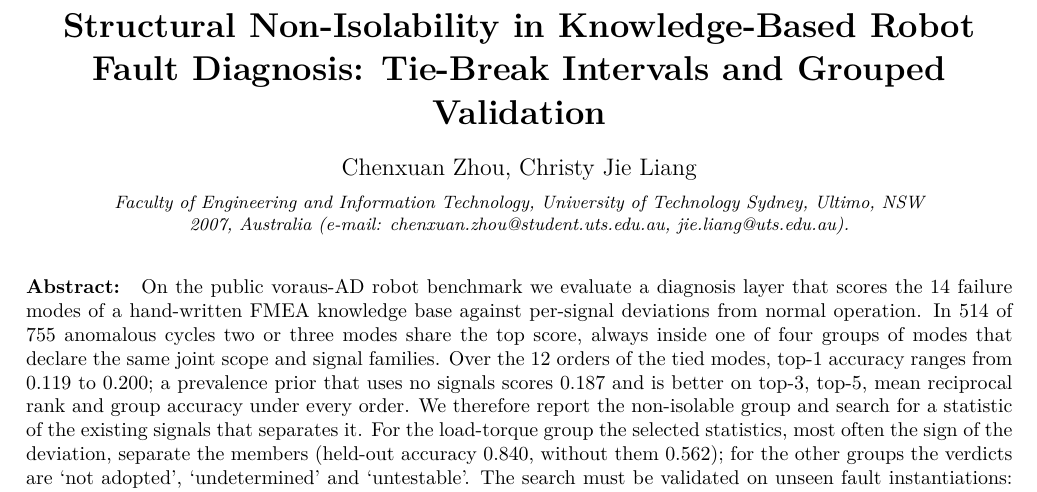
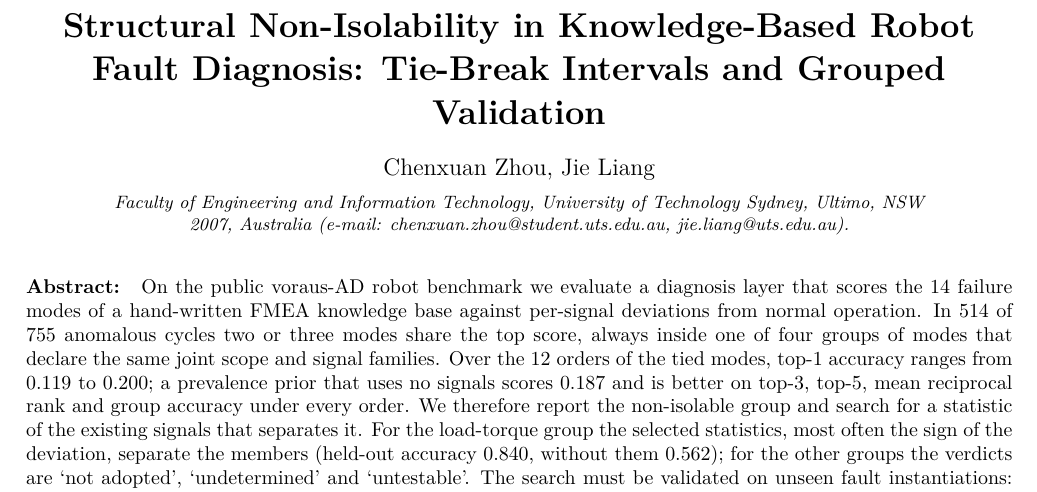
Before and after one commit to chenxuanzhou/Structural-Non-Isolability-in-Knowledge-Based-Robot-Fault-Diagnosis, a LaTeX document (safeprocess2027_final.tex): part of page 1 of 6, cut so that both start at the same text. The pictures show the PDF file safeprocess2027_final.pdf that the author committed with the source.

Commit message:
List the second author as Jie Liang; record reference DOIs
- Second author listed as Jie Liang (paper and README citation); the Faculty
  address line stays; no funding acknowledgement.
- Bibliography note gives the DOIs of the three references added in October,
  for the final check against the originals.

Co-Authored-By: Claude Opus 5.5 <noreply@anthropic.com>
Claude-Session: https://claude.ai/code/session_01F7nnJzHKEdmVZGyBCtCfYn

```diff
--- a/safeprocess2027_final.tex
+++ b/safeprocess2027_final.tex
@@ -66,12 +66,9 @@
 Tie-Break Intervals and Grouped Validation}
 
 % IFAC is single-blind: author names and affiliations stay on the paper.
-% CHECK: confirm how the second author prefers to be listed (Christy Jie Liang
-% vs Jie Liang) and whether a School-level line should replace the Faculty one.
-% TODO: if the work is funded, IFAC puts the acknowledgement in \thanks{} on the
-% title, e.g. \title{...}\thanks{This work was supported by ...}
+% No funding acknowledgement.
 \author[uts]{Chenxuan Zhou}
-\author[uts]{Christy Jie Liang}
+\author[uts]{Jie Liang}
 \address[uts]{Faculty of Engineering and Information Technology,
 University of Technology Sydney, Ultimo, NSW 2007, Australia
 (e-mail: chenxuan.zhou@student.uts.edu.au, jie.liang@uts.edu.au).}
```
Also changed, not shown: README.md, safeprocess2027_final.pdf, safeprocess2027_final.tex (6 more changed lines).
